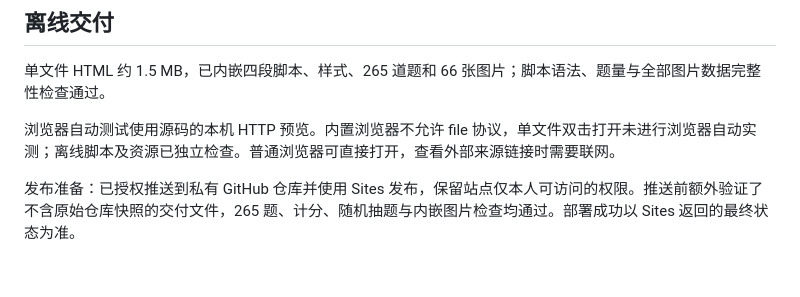
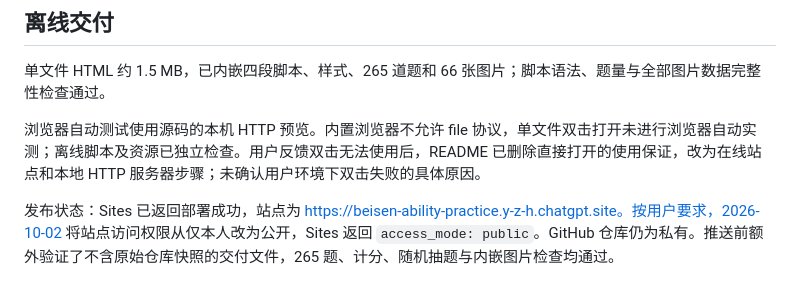
Before and after one commit to yzh-01/beisen-practice, a Markdown page: VALIDATION.md, the part around the change. GitHub-like rendering.

```diff
--- a/VALIDATION.md
+++ b/VALIDATION.md
@@ -44,6 +44,6 @@
 
 单文件 HTML 约 1.5 MB，已内嵌四段脚本、样式、265 道题和 66 张图片；脚本语法、题量与全部图片数据完整性检查通过。
 
-浏览器自动测试使用源码的本机 HTTP 预览。内置浏览器不允许 file 协议，单文件双击打开未进行浏览器自动实测；离线脚本及资源已独立检查。普通浏览器可直接打开，查看外部来源链接时需要联网。
+浏览器自动测试使用源码的本机 HTTP 预览。内置浏览器不允许 file 协议，单文件双击打开未进行浏览器自动实测；离线脚本及资源已独立检查。用户反馈双击无法使用后，README 已删除直接打开的使用保证，改为在线站点和本地 HTTP 服务器步骤；未确认用户环境下双击失败的具体原因。
 
-发布准备：已授权推送到私有 GitHub 仓库并使用 Sites 发布，保留站点仅本人可访问的权限。推送前额外验证了不含原始仓库快照的交付文件，265 题、计分、随机抽题与内嵌图片检查均通过。部署成功以 Sites 返回的最终状态为准。
+发布状态：Sites 已返回部署成功，站点为 https://beisen-ability-practice.y-z-h.chatgpt.site。按用户要求，2026-10-02 将站点访问权限从仅本人改为公开，Sites 返回 `access_mode: public`。GitHub 仓库仍为私有。推送前额外验证了不含原始仓库快照的交付文件，265 题、计分、随机抽题与内嵌图片检查均通过。
```
Also changed, not shown: README.md (+12 -4 lines).
